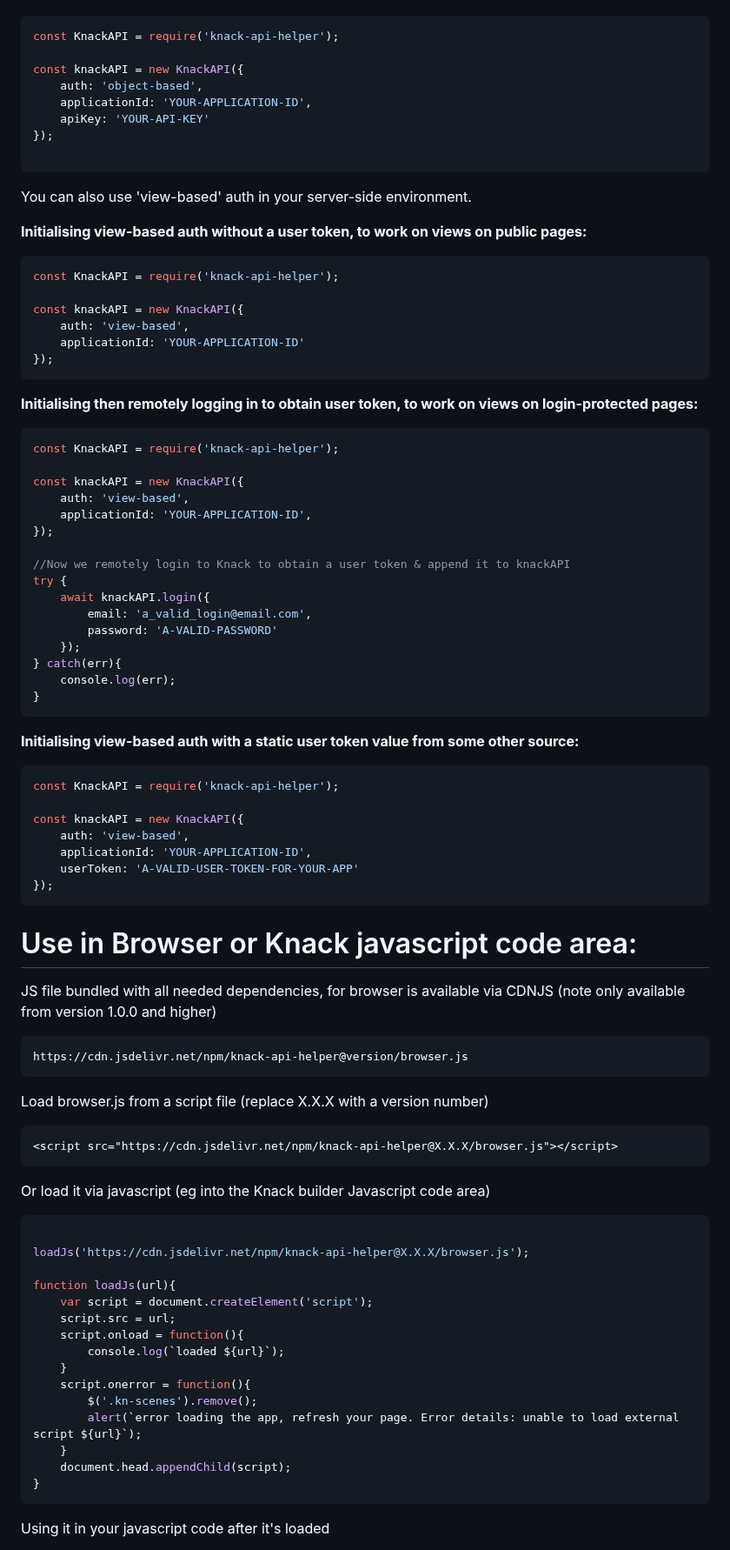
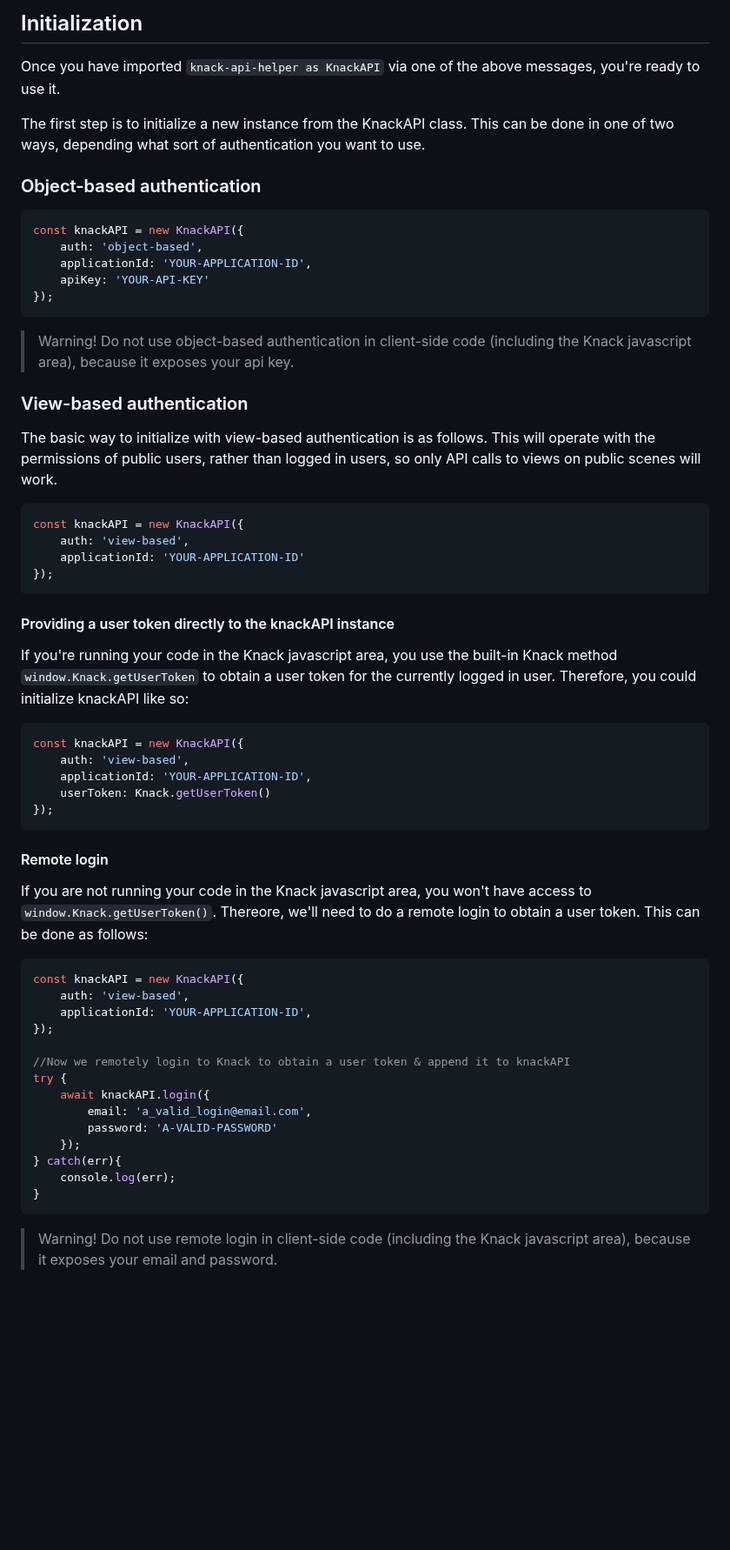
Before and after one commit to CallumBoase/knack-api-helper, a Markdown page: README.md, the part around one of its changes. Shown at 87% size. Rendered like a GitHub page; blank space fills up the shorter version.

````diff
--- a/README.md
+++ b/README.md
@@ -14,29 +135,42 @@ $ npm install knack-api-helper --save
+## Initialization
+Once you have imported `knack-api-helper as KnackAPI` via one of the above messages, you're ready to use it.
+
+The first step is to initialize a new instance from the KnackAPI class. This can be done in one of two ways, depending what sort of authentication you want to use.
+
+### Object-based authentication
 ```javascript
-const KnackAPI = require('knack-api-helper');
-
 const knackAPI = new KnackAPI({
     auth: 'object-based',
     applicationId: 'YOUR-APPLICATION-ID',
     apiKey: 'YOUR-API-KEY'
 });
+```
+> Warning! Do not use object-based authentication in client-side code (including the Knack javascript area), because it exposes your api key.
 
-```
-You can also use 'view-based' auth in your server-side environment.
+### View-based authentication
 
-**Initialising view-based auth without a user token, to work on views on public pages:**
+The basic way to initialize with view-based authentication is as follows. This will operate with the permissions of public users, rather than logged in users, so only API calls to views on public scenes will work.
+
 ```javascript
-const KnackAPI = require('knack-api-helper');
-
 const knackAPI = new KnackAPI({
     auth: 'view-based',
     applicationId: 'YOUR-APPLICATION-ID'
 });
 ```
+#### Providing a user token directly to the knackAPI instance
+If you're running your code in the Knack javascript area, you use the built-in Knack method `window.Knack.getUserToken` to obtain a user token for the currently logged in user. Therefore, you could initialize knackAPI like so:
+```javascript
+const knackAPI = new KnackAPI({
+    auth: 'view-based',
+    applicationId: 'YOUR-APPLICATION-ID',
+    userToken: Knack.getUserToken()
+});
+```
 
-**Initialising then remotely logging in to obtain user token, to work on views on login-protected pages:**
+#### Remote login
+If you are not running your code in the Knack javascript area, you won't have access to `window.Knack.getUserToken()`. Thereore, we'll need to do a remote login to obtain a user token. This can be done as follows:
+
 ```javascript
-const KnackAPI = require('knack-api-helper');
-
 const knackAPI = new KnackAPI({
     auth: 'view-based',
     applicationId: 'YOUR-APPLICATION-ID',
@@ -52,50 +186,5 @@ try {
     console.log(err);
 }
 ```
+> Warning! Do not use remote login in client-side code (including the Knack javascript area), because it exposes your email and password.
 
-**Initialising view-based auth with a static user token value from some other source:**
-```javascript
-const KnackAPI = require('knack-api-helper');
-
-const knackAPI = new KnackAPI({
-    auth: 'view-based',
-    applicationId: 'YOUR-APPLICATION-ID',
-    userToken: 'A-VALID-USER-TOKEN-FOR-YOUR-APP'
-});
-```
-
-# Use in Browser or Knack javascript code area:
-
-JS file bundled with all needed dependencies, for browser is available via CDNJS
-(note only available from version 1.0.0 and higher)
-```
-https://cdn.jsdelivr.net/npm/knack-api-helper@version/browser.js
-```
-
-Load browser.js from a script file (replace X.X.X with a version number)
-
-```html
-<script src="https://cdn.jsdelivr.net/npm/knack-api-helper@X.X.X/browser.js"></script>
-```
-
-Or load it via javascript (eg into the Knack builder Javascript code area)
-
-```javascript
-
-loadJs('https://cdn.jsdelivr.net/npm/knack-api-helper@X.X.X/browser.js');
-
-function loadJs(url){
-    var script = document.createElement('script');
-    script.src = url;
-    script.onload = function(){
-        console.log(`loaded ${url}`);
-    }
-    script.onerror = function(){
-        $('.kn-scenes').remove();
-        alert(`error loading the app, refresh your page. Error details: unable to load external script ${url}`);
-    }
-    document.head.appendChild(script);
-}
-```
-Using it in your javascript code after it's loaded
-
````
Also changed, not shown: other parts of README.md (+142 -26 lines).
